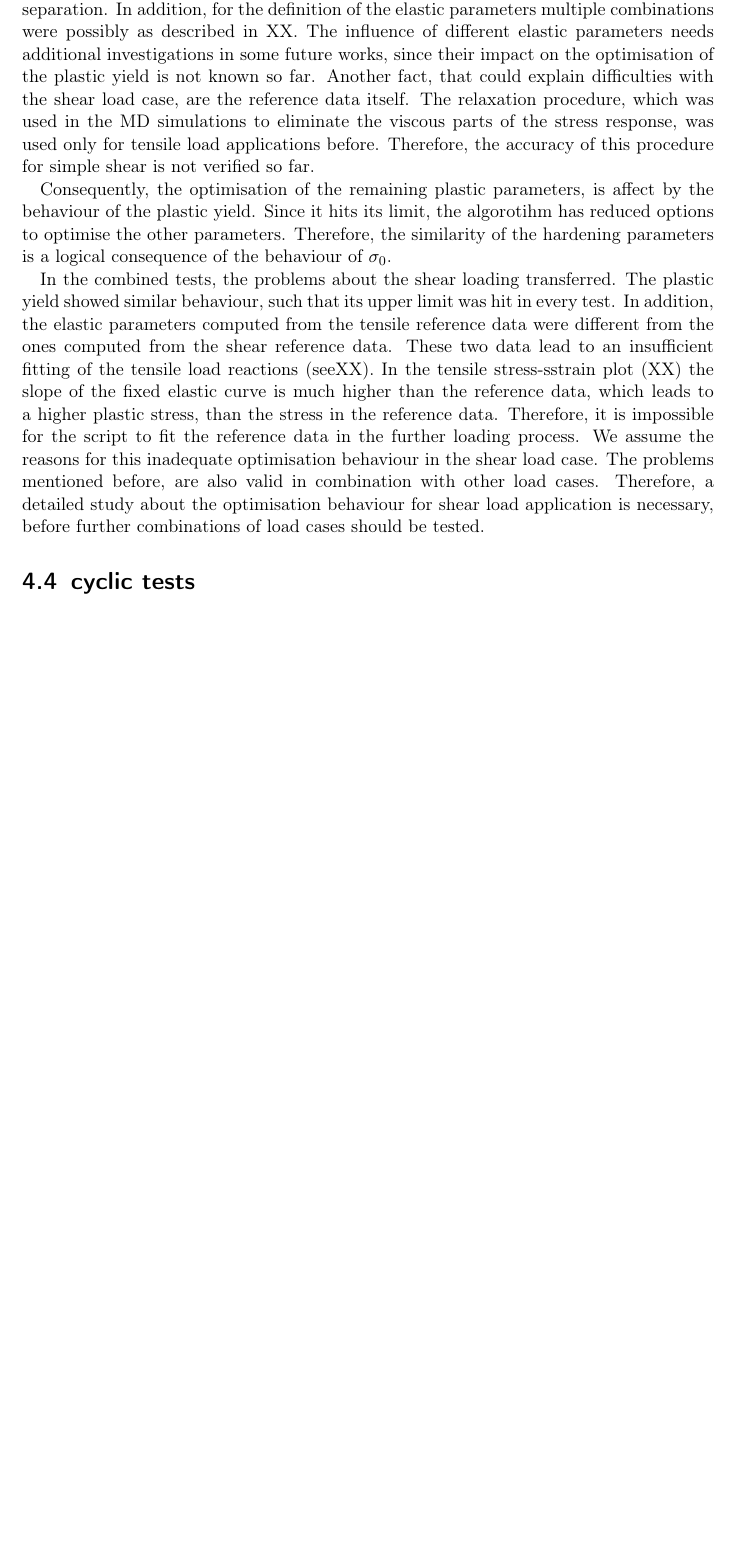
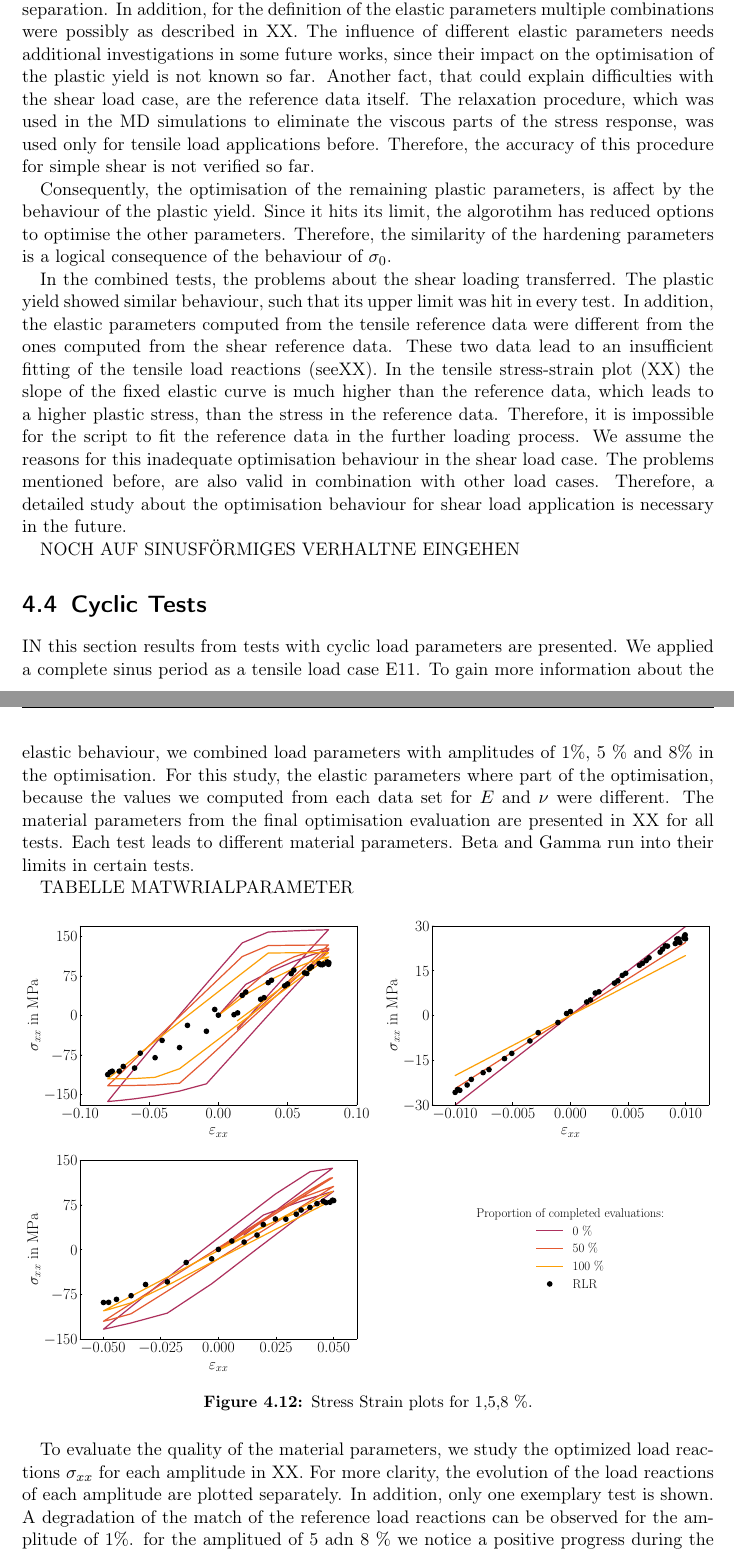
Before and after one commit to MrlnZgl/PA_Text, a LaTeX thesis (thesis.tex, which reads chapter_results.tex): part of page 40 of 51 before the commit and two parts of pages 40 and 41 of 53 after it, the two joined at a grey line, cut so that both start at the same text, the shorter picture padded with empty space. Compiled offline with pdfLaTeX.

Commit message:
evening version

```diff
--- a/chapter_results.tex
+++ b/chapter_results.tex
@@ -387,9 +386,9 @@ The tests for the simple shear load case show in the load reactions similar resu
 
 Consequently, the optimisation of the remaining plastic parameters, is affect by the behaviour of the plastic yield. Since it hits its limit, the algorotihm has reduced options to optimise the other parameters. Therefore, the similarity of the hardening parameters is a logical consequence of the behaviour of $\sigma_0$.
 
-In the combined tests, the problems about the shear loading transferred. The plastic yield showed similar behaviour, such that its upper limit was hit in every test. In addition, the elastic parameters computed from the tensile reference data were different from the ones computed from the shear reference data. These two data lead to an insufficient fitting of the tensile load reactions (seeXX). In the tensile stress-sstrain plot (XX) the slope of the fixed elastic curve is much higher than the reference data, which leads to a higher plastic stress, than the stress in the reference data. Therefore, it is impossible for the script to fit the reference data in the further loading process. We assume the reasons for this inadequate optimisation behaviour in the shear load case. The problems mentioned before, are also valid in combination with other load cases. Therefore, a detailed study about the optimisation behaviour for shear load application is necessary, before further combinations of load cases should be tested.
+In the combined tests, the problems about the shear loading transferred. The plastic yield showed similar behaviour, such that its upper limit was hit in every test. In addition, the elastic parameters computed from the tensile reference data were different from the ones computed from the shear reference data. These two data lead to an insufficient fitting of the tensile load reactions (seeXX). In the tensile stress-strain plot (XX) the slope of the fixed elastic curve is much higher than the reference data, which leads to a higher plastic stress, than the stress in the reference data. Therefore, it is impossible for the script to fit the reference data in the further loading process. We assume the reasons for this inadequate optimisation behaviour in the shear load case. The problems mentioned before, are also valid in combination with other load cases. Therefore, a detailed study about the optimisation behaviour for shear load application is necessary in the future.
 
-
+NOCH AUF SINUSFÖRMIGES VERHALTNE EINGEHEN
 
 % - tensile alleine: läuft
 % - shear alleine: läuft, aber plasti yield in limit
@@ -421,4 +420,16 @@ In the combined tests, the problems about the shear loading transferred. The pla
 
 
 
-\section{cyclic tests}
+\section{Cyclic Tests}
+IN this section results from tests with cyclic load parameters are presented. We applied a complete sinus period as a tensile load case E11. To gain more information about the elastic behaviour, we combined load parameters with amplitudes of 1\%, 5 \% and 8\% in the optimisation. For this study, the elastic parameters where part of the optimisation, because the values we computed from each data set for $E$ and $\nu$ were different. The material parameters from the final optimisation evaluation are presented in XX for all tests. Each test leads to different material parameters. Beta and Gamma run into their limits in certain tests.
+
+TABELLE MATWRIALPARAMETER
+
+\begin{figure}[H]
+    \centering
+    \includegraphics[width=1\textwidth]{combined_cyclic_stress_strain.pdf}
+    \caption{Stress Strain plots for 1,5,8 \%}
+    \label{fig:cycliclStressStrain}
+\end{figure}
+
+To evaluate the quality of the material parameters, we study the \acrlong{olr} $\sigma_{xx}$ for each amplitude in XX. For more clarity, the evolution of the load reactions of each amplitude are plotted separately. In addition, only one exemplary test is shown. A degradation of the match of the \acrlong{rlr} can be observed for the amplitude of 1\%. for the amplitued of 5 adn 8 \% we notice a positive progress during the optimisation run. Especially, in the first rise, both load reactions match adequately with their corresponding reference data. However, during the unloading the error increases for both amplitudes. For 8\% amplitude the deviation is clearly visible.
@@ -424,0 +440,2 @@ In the combined tests, the problems about the shear loading transferred. The pla
+    \label{fig:cyclicSterssTime}
+\end{figure}
```
Also changed, not shown: images/Combi_6to3_015_fixENu_500a_material_params.pdf, images/Combi_6to3_015_fixENu_500a_normal_stress_strain_combined.pdf, images/Combi_6to3_015_fixENu_500a_shear_stress_strain.pdf, images/CyclicTest_1_5_8Percent_autoInc_4_stress_time.pdf (added), images/Shear_6to3_015_fixENu_500_material_params.pdf, images/Shear_6to3_015_fixENu_500_shear_stress_strain.pdf (added), images/Shear_6to3_015_fixENu_500_shear_stress_strain_combined_.pdf, images/Tensile_6to3_015_fixENu_material_params.pdf, images/Tensile_6to3_015_fixENu_normal_stress_strain_combined.pdf, images/Vald_4To3_fixEP1_material_params.pdf, images/Vald_4To3_fixEP1_stress_strain_combined.pdf, images/Vald_6To3_Params2_stress_strain_combined.pdf, images/Vald_6To3_Params3_4_stress_strain_progress.pdf, images/Vald_6To3_Params3_material_params.pdf, 9 more files, 15 other files.
